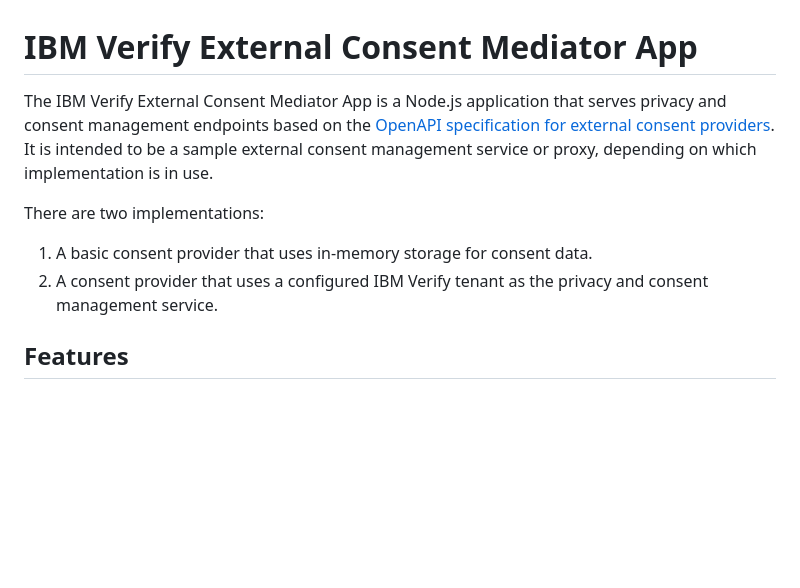
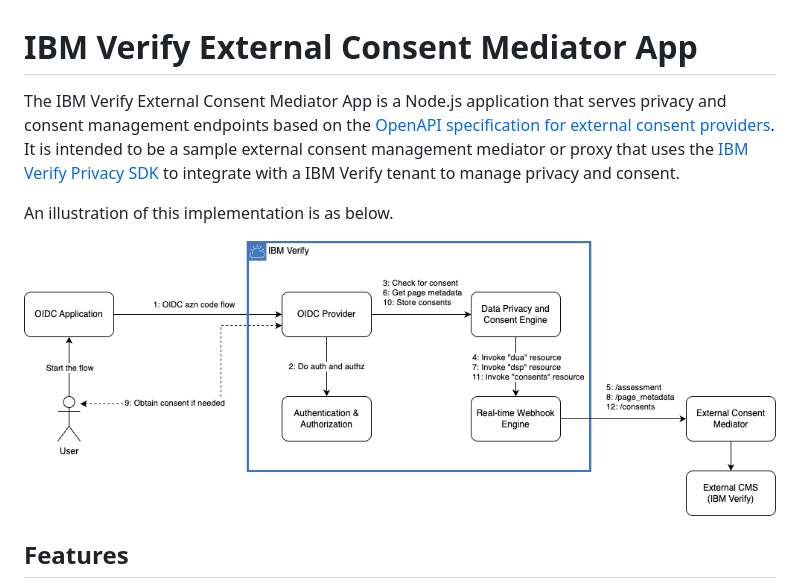
Before and after one commit to vivshankar/consent-app-sample, a Markdown page: README.md, the part around the change printed below. Drawn GitHub-style; pictures changed too: configuring-verify/images/architecture.png; blank space fills up the shorter version.

Commit message:
doc: update documentation to focus on IBM Verify as CMS

```diff
--- a/README.md
+++ b/README.md
@@ -1,11 +1,10 @@
 # IBM Verify External Consent Mediator App
 
-The IBM Verify External Consent Mediator App is a Node.js application that serves privacy and consent management endpoints based on the [OpenAPI specification for external consent providers](https://docs.verify.ibm.com/verify/page/api-documentation). It is intended to be a sample external consent management service or proxy, depending on which implementation is in use.
+The IBM Verify External Consent Mediator App is a Node.js application that serves privacy and consent management endpoints based on the [OpenAPI specification for external consent providers](https://docs.verify.ibm.com/verify/page/api-documentation). It is intended to be a sample external consent management mediator or proxy that uses the [IBM Verify Privacy SDK](https://www.npmjs.com/package/@ibm-verify/privacy) to integrate with a IBM Verify tenant to manage privacy and consent.
 
-There are two implementations:
+An illustration of this implementation is as below.
 
-1. A basic consent provider that uses in-memory storage for consent data.
-2. A consent provider that uses a configured IBM Verify tenant as the privacy and consent management service.
+![](configuring-verify/images/architecture.png)
 
 ## Features
 
```
Also changed, not shown: other parts of README.md (+1 -1 lines), configuring-verify/README.md (+1 -1 lines), 2 other files.
